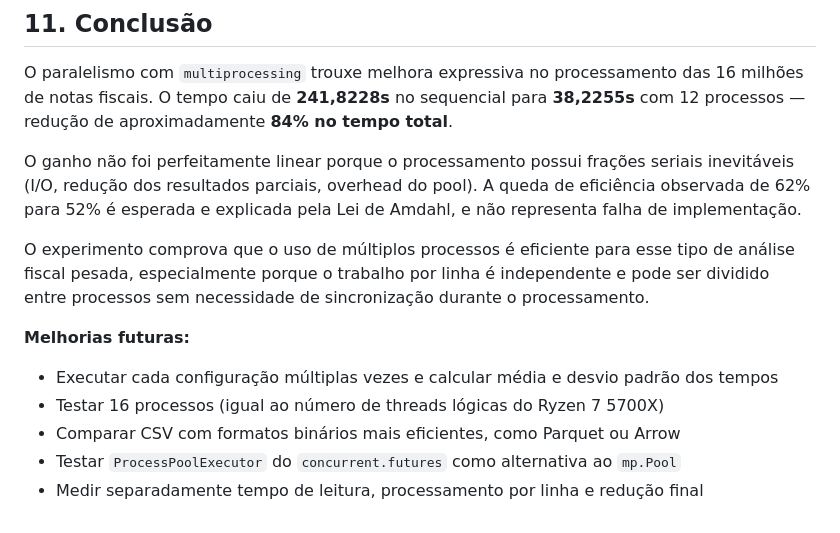
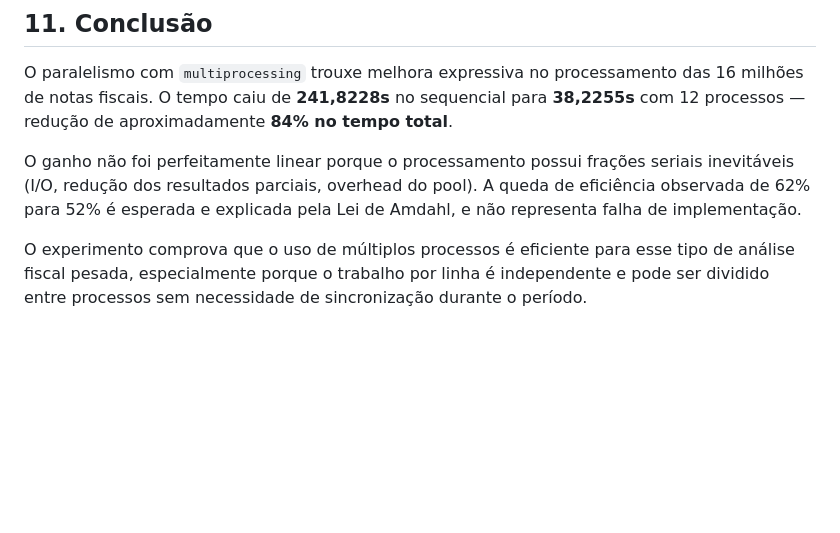
Before and after one commit to dev-lucasvsc/Distribuido-Doc_fiscall, a Markdown page: readme.md, the part around the change. Drawn GitHub-style; blank space fills up the shorter version.

```diff
--- a/readme.md
+++ b/readme.md
@@ -181,12 +181,4 @@ O paralelismo com `multiprocessing` trouxe melhora expressiva no processamento d
 
 O ganho não foi perfeitamente linear porque o processamento possui frações seriais inevitáveis (I/O, redução dos resultados parciais, overhead do pool). A queda de eficiência observada de 62% para 52% é esperada e explicada pela Lei de Amdahl, e não representa falha de implementação.
 
-O experimento comprova que o uso de múltiplos processos é eficiente para esse tipo de análise fiscal pesada, especialmente porque o trabalho por linha é independente e pode ser dividido entre processos sem necessidade de sincronização durante o processamento.
-
-**Melhorias futuras:**
-
-- Executar cada configuração múltiplas vezes e calcular média e desvio padrão dos tempos
-- Testar 16 processos (igual ao número de threads lógicas do Ryzen 7 5700X)
-- Comparar CSV com formatos binários mais eficientes, como Parquet ou Arrow
-- Testar `ProcessPoolExecutor` do `concurrent.futures` como alternativa ao `mp.Pool`
-- Medir separadamente tempo de leitura, processamento por linha e redução final
+O experimento comprova que o uso de múltiplos processos é eficiente para esse tipo de análise fiscal pesada, especialmente porque o trabalho por linha é independente e pode ser dividido entre processos sem necessidade de sincronização durante o período.
```
